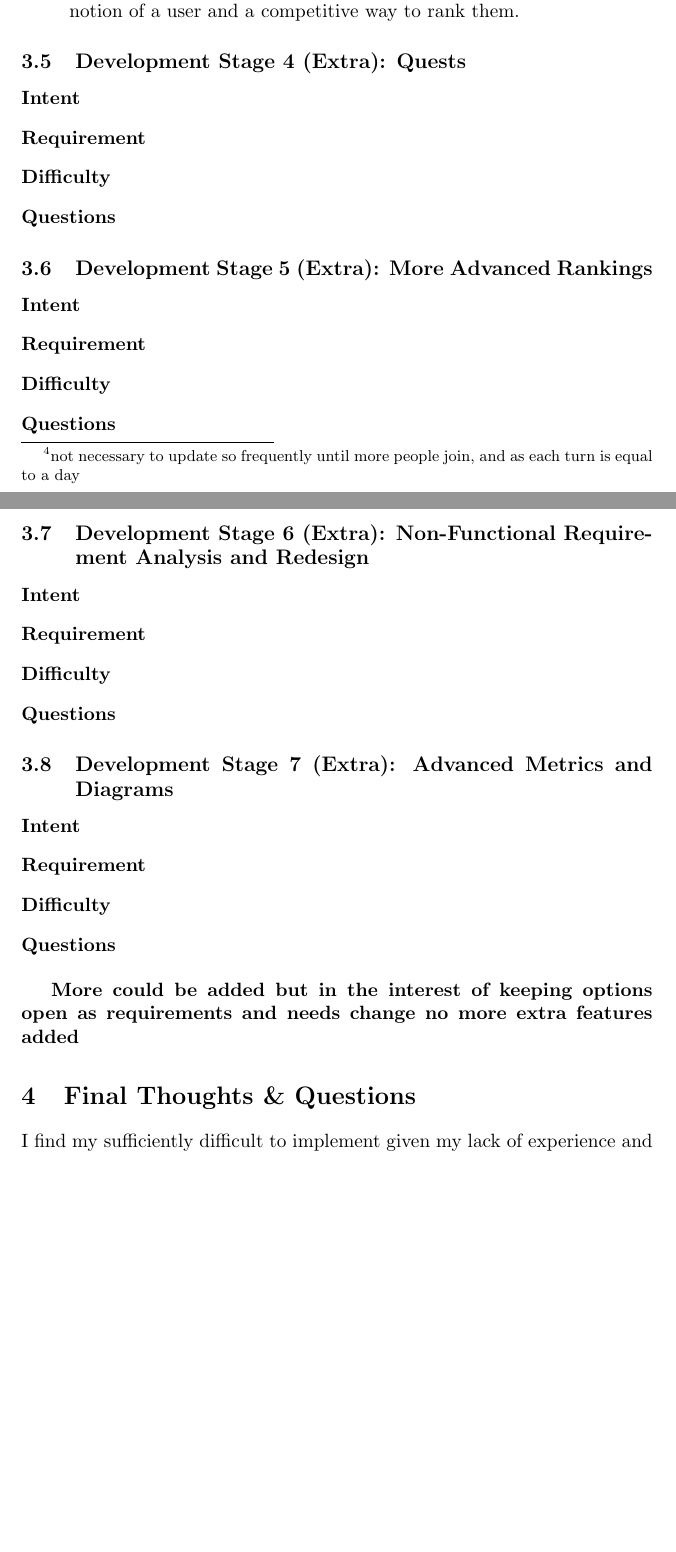
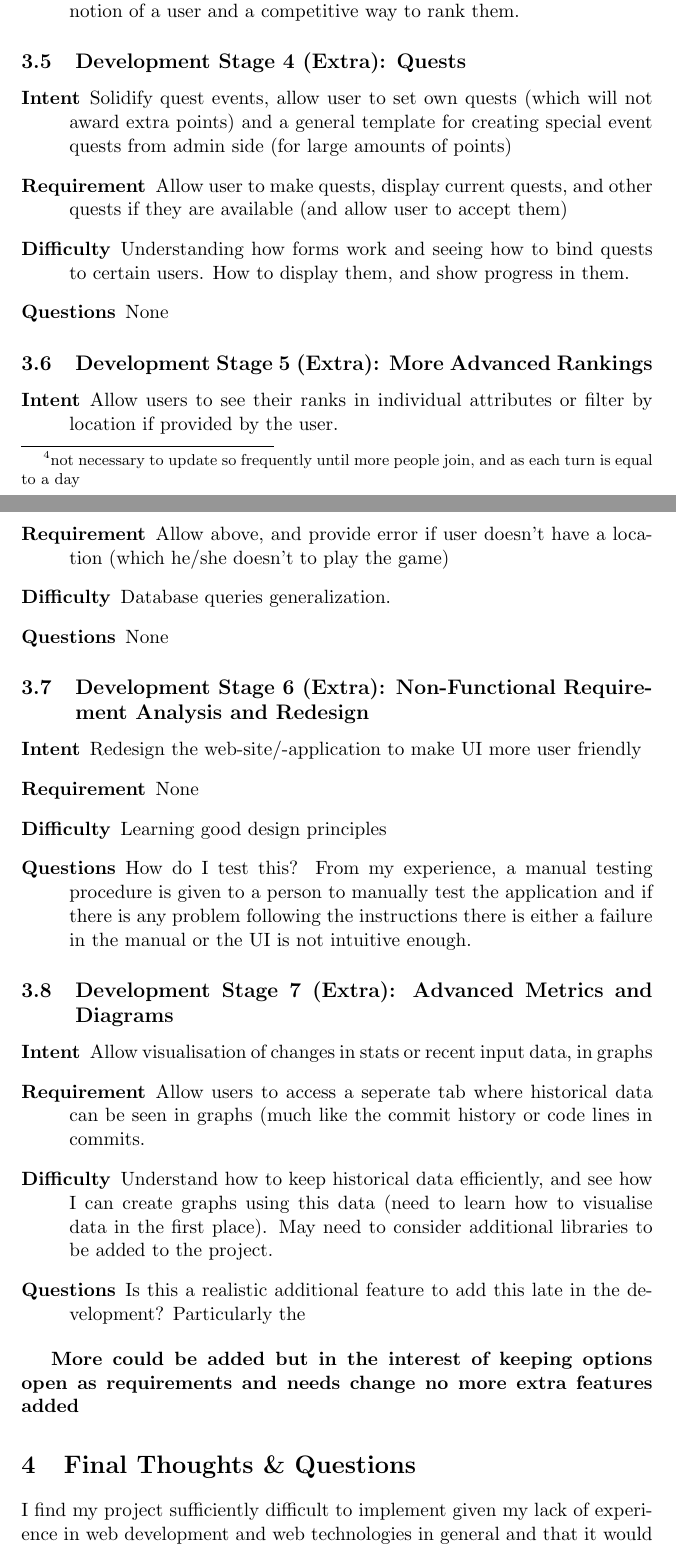
Before and after one commit to paulmorio/selpApp, a LaTeX document (proposal.tex): two parts of pages 7 and 8 of 8 before the commit and two parts of pages 7 and 8 of 9 after it, joined at a grey line, cut so that both start at the same text, the shorter picture padded with empty space. Compiled offline with pdfLaTeX.

Commit message:
Finished the proposal by adding general questions at the end of the proposal and finished off the development schedule section

```diff
--- a/proposal.tex
+++ b/proposal.tex
@@ -96,44 +96,44 @@ Some extra stages have been noted to suggest improvements that can be made to th
 \subsection{Development Stage 4 (Extra): Quests}
 
 \begin{description}
-\item[\textbf{Intent}]
-\item[\textbf{Requirement}]
-\item[\textbf{Difficulty}]
-\item[\textbf{Questions}]
+\item[\textbf{Intent}] Solidify quest events, allow user to set own quests (which will not award extra points) and a general template for creating special event quests from admin side (for large amounts of points)
+\item[\textbf{Requirement}] Allow user to make quests, display current quests, and other quests if they are available (and allow user to accept them)
+\item[\textbf{Difficulty}] Understanding how forms work and seeing how to bind quests to certain users. How to display them, and show progress in them.
+\item[\textbf{Questions}] None
 \end{description}
 
 \subsection{Development Stage 5 (Extra): More Advanced Rankings}
 
 \begin{description}
-\item[\textbf{Intent}]
-\item[\textbf{Requirement}]
-\item[\textbf{Difficulty}]
-\item[\textbf{Questions}]
+\item[\textbf{Intent}] Allow users to see their ranks in individual attributes or filter by location if provided by the user.
+\item[\textbf{Requirement}] Allow above, and provide error if user doesn't have a location (which he/she doesn't to play the game)
+\item[\textbf{Difficulty}] Database queries generalization.
+\item[\textbf{Questions}] None
 \end{description}
 
 \subsection{Development Stage 6 (Extra): Non-Functional Requirement Analysis and Redesign}
 
 \begin{description}
-\item[\textbf{Intent}]
-\item[\textbf{Requirement}]
-\item[\textbf{Difficulty}]
-\item[\textbf{Questions}]
+\item[\textbf{Intent}] Redesign the web-site/-application to make UI more user friendly
+\item[\textbf{Requirement}] None
+\item[\textbf{Difficulty}]Learning good design principles
+\item[\textbf{Questions}] How do I test this? From my experience, a manual testing procedure is given to a person to manually test the application and if there is any problem following the instructions there is either a failure in the manual or the UI is not intuitive enough.
 \end{description}
 
 \subsection{Development Stage 7 (Extra): Advanced Metrics and Diagrams}
 
 \begin{description}
-\item[\textbf{Intent}]
-\item[\textbf{Requirement}]
-\item[\textbf{Difficulty}]
-\item[\textbf{Questions}]
+\item[\textbf{Intent}] Allow visualisation of changes in stats or recent input data, in graphs
+\item[\textbf{Requirement}] Allow users to access a seperate tab where historical data can be seen in graphs (much like the commit history or code lines in commits.
+\item[\textbf{Difficulty}] Understand how to keep historical data efficiently, and see how I can create graphs using this data (need to learn how to visualise data in the first place). May need to consider additional libraries to be added to the project.
+\item[\textbf{Questions}] Is this a realistic additional feature to add this late in the development? Particularly the
 \end{description}
 
 \textbf{More could be added but in the interest of keeping options open as requirements and needs change no more extra features added}
 
 \section{Final Thoughts \& Questions}
 
-I find my sufficiently difficult to implement given my lack of experience and that it would reach the recommended 100 hours of work easily, yet I find my project interesting enough that this pursuit would be worthwhile. In this section I wanted to focus on some questions explicitly.
+I find my project sufficiently difficult to implement given my lack of experience in web development and web technologies in general and that it would reach the recommended 100 hours of work easily, yet I find my project interesting enough that this pursuit would be worthwhile. In this section I wanted to focus on any last final questions.
 
 Due to the lack of knowledge I have several questions about best practices in keeping a repository or organising my files:
 
```
Also changed, not shown: proposal.pdf, proposal.tex (2 more changed lines).
